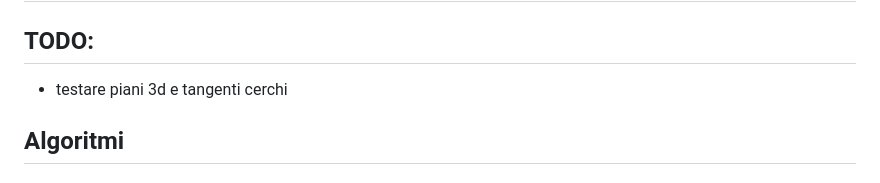
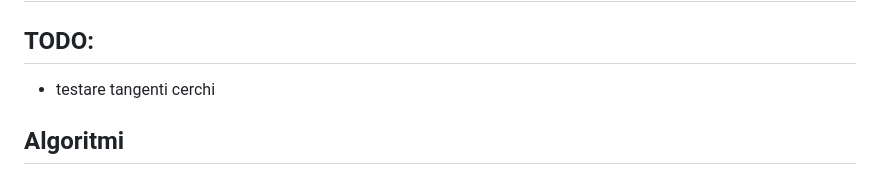
Before and after one commit to unimi-swerc/notebook, a Markdown page: README.md, the part around the change. GitHub-like rendering.

```diff
--- a/README.md
+++ b/README.md
@@ -2,7 +2,7 @@
 
 ## TODO:
 
-- testare piani 3d e tangenti cerchi
+- testare tangenti cerchi
 
 ## Algoritmi
 
```
